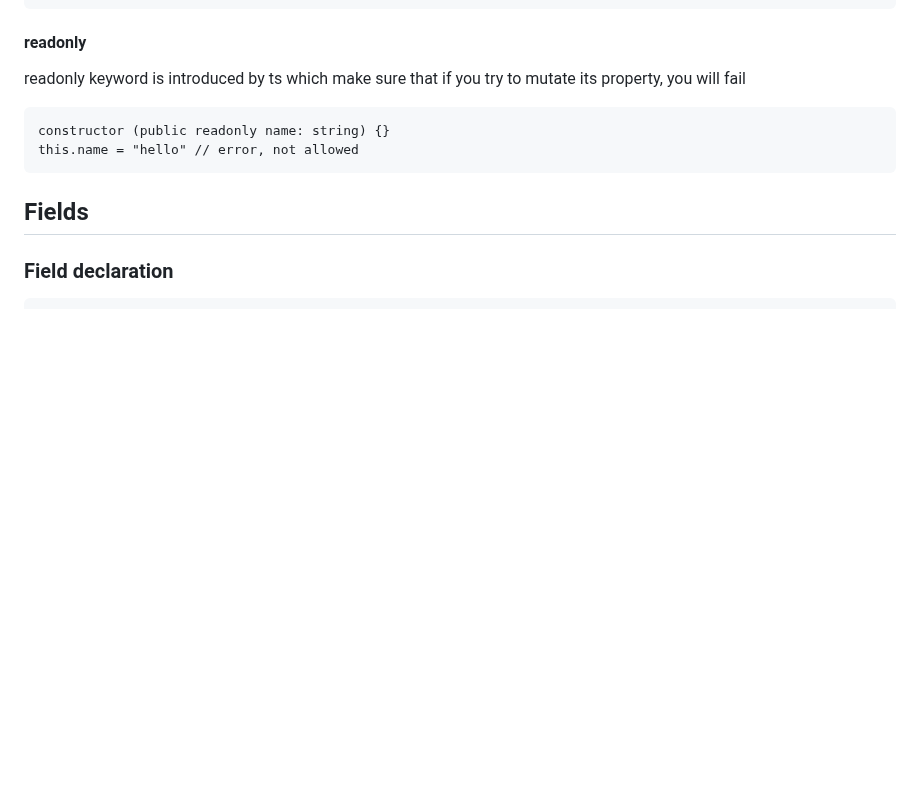
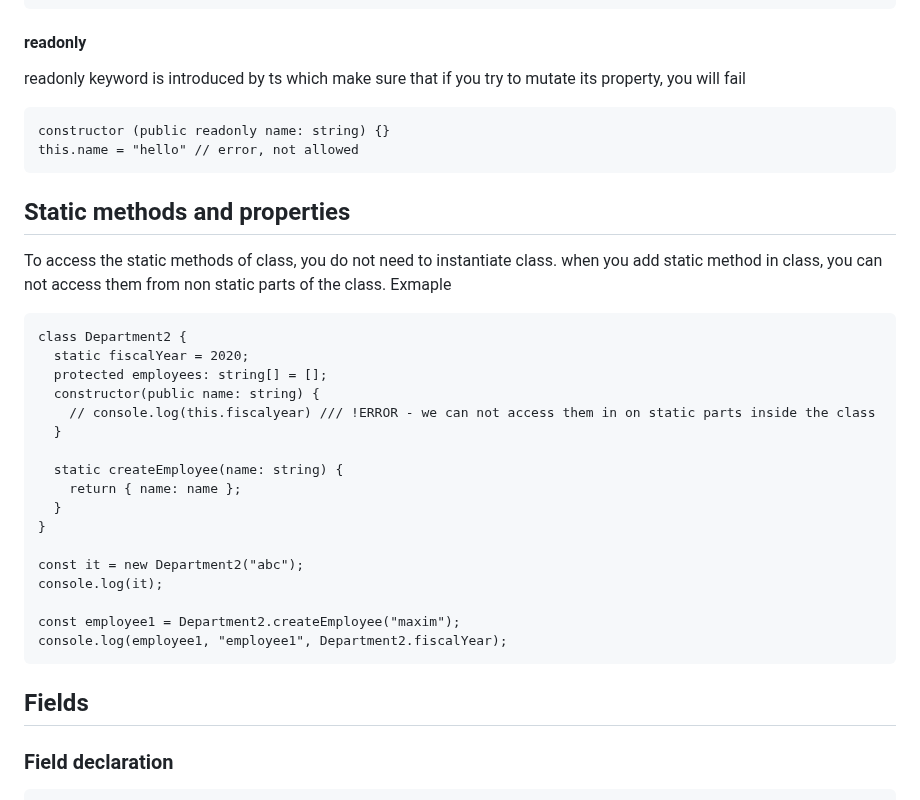
Before and after one commit to Maryam-bit/Learning-Typescript, a Markdown page: Learning-notes/README.md, the part around the change. Drawn GitHub-style; blank space fills up the shorter version.

````diff
--- a/Learning-notes/README.md
+++ b/Learning-notes/README.md
@@ -552,6 +552,30 @@ this.name = "hello" // error, not allowed
 ```
 
 
+## Static methods and properties
+To access the static methods of class, you do not need to instantiate class. when you add static method in class, you can not access them from non static parts of the class. Exmaple
+```
+class Department2 {
+  static fiscalYear = 2020;
+  protected employees: string[] = [];
+  constructor(public name: string) {
+    // console.log(this.fiscalyear) /// !ERROR - we can not access them in on static parts inside the class
+  }
+
+  static createEmployee(name: string) {
+    return { name: name };
+  }
+}
+
+const it = new Department2("abc");
+console.log(it);
+
+const employee1 = Department2.createEmployee("maxim");
+console.log(employee1, "employee1", Department2.fiscalYear);
+```
+
+
+
 ## Fields
 ### Field declaration
 ```
````
